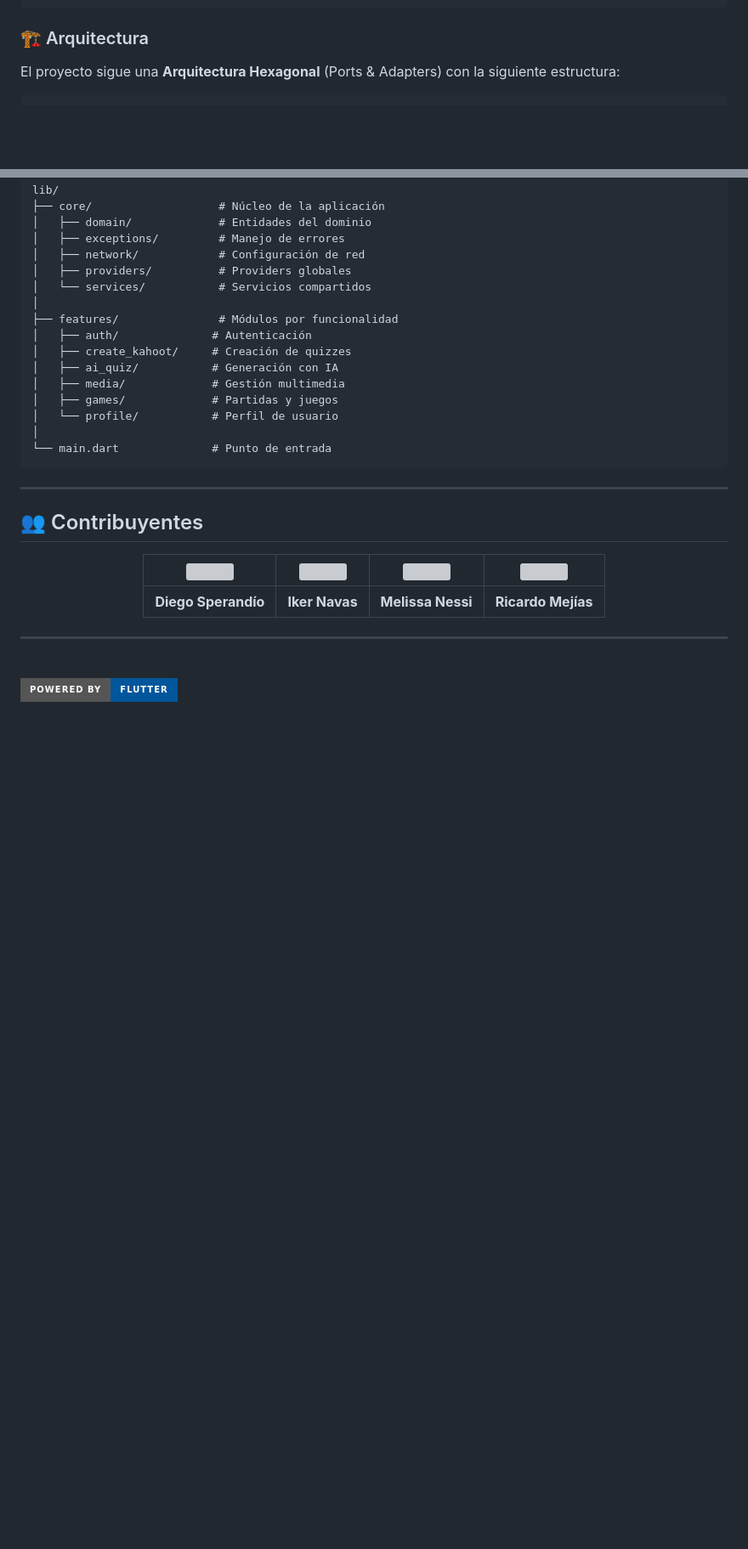
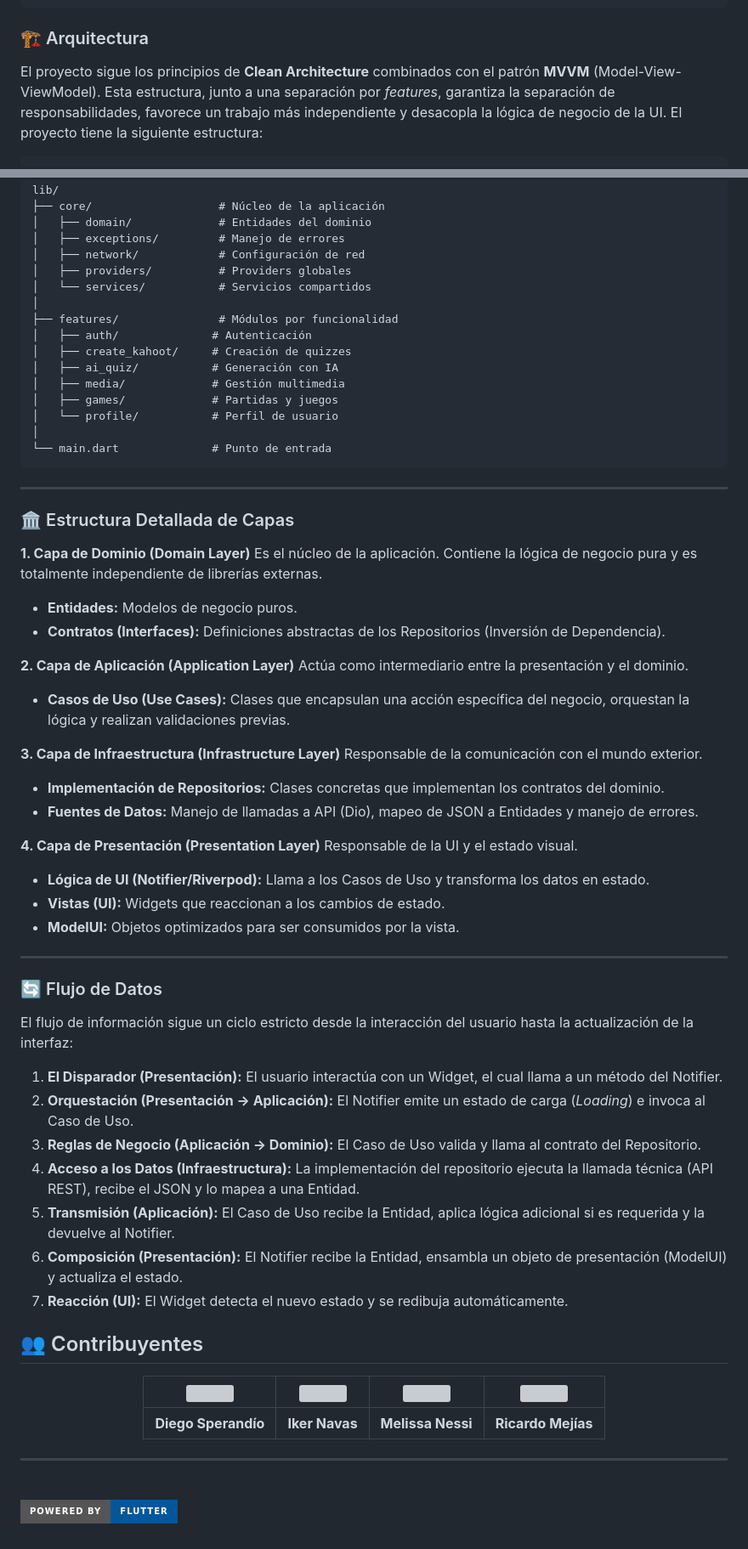
Before and after one commit to notaregularrick/FrontKahoot2025, a Markdown page: README.md, 2 parts joined by grey strips. Shown at 85% size. GitHub-like rendering; badges without logos; blank space fills up the shorter version; grey boxes are pictures that could not be loaded.

Commit message:
Añadidos distribución de capas y detalles del flujo al readme

````diff
--- a/README.md
+++ b/README.md
@@ -151,7 +154,7 @@ dependencies:
 
 ### 🏗️ Arquitectura
 
-El proyecto sigue una **Arquitectura Hexagonal** (Ports & Adapters) con la siguiente estructura:
+El proyecto sigue los principios de **Clean Architecture** combinados con el patrón **MVVM** (Model-View-ViewModel). Esta estructura, junto a una separación por *features*, garantiza la separación de responsabilidades, favorece un trabajo más independiente y desacopla la lógica de negocio de la UI. El proyecto tiene la siguiente estructura:
 
 ```
 lib/
@@ -175,6 +178,38 @@ lib/
 
 ---
 
+### 🏛 Estructura Detallada de Capas
+
+**1. Capa de Dominio (Domain Layer)** Es el núcleo de la aplicación. Contiene la lógica de negocio pura y es totalmente independiente de librerías externas.
+* **Entidades:** Modelos de negocio puros.
+* **Contratos (Interfaces):** Definiciones abstractas de los Repositorios (Inversión de Dependencia).
+
+**2. Capa de Aplicación (Application Layer)** Actúa como intermediario entre la presentación y el dominio.
+* **Casos de Uso (Use Cases):** Clases que encapsulan una acción específica del negocio, orquestan la lógica y realizan validaciones previas.
+
+**3. Capa de Infraestructura (Infrastructure Layer)** Responsable de la comunicación con el mundo exterior.
+* **Implementación de Repositorios:** Clases concretas que implementan los contratos del dominio.
+* **Fuentes de Datos:** Manejo de llamadas a API (Dio), mapeo de JSON a Entidades y manejo de errores.
+
+**4. Capa de Presentación (Presentation Layer)** Responsable de la UI y el estado visual.
+* **Lógica de UI (Notifier/Riverpod):** Llama a los Casos de Uso y transforma los datos en estado.
+* **Vistas (UI):** Widgets que reaccionan a los cambios de estado.
+* **ModelUI:** Objetos optimizados para ser consumidos por la vista.
+
+---
+
+### 🔄 Flujo de Datos
+
+El flujo de información sigue un ciclo estricto desde la interacción del usuario hasta la actualización de la interfaz:
+
+1.  **El Disparador (Presentación):** El usuario interactúa con un Widget, el cual llama a un método del Notifier.
+2.  **Orquestación (Presentación → Aplicación):** El Notifier emite un estado de carga (*Loading*) e invoca al Caso de Uso.
+3.  **Reglas de Negocio (Aplicación → Dominio):** El Caso de Uso valida y llama al contrato del Repositorio.
+4.  **Acceso a los Datos (Infraestructura):** La implementación del repositorio ejecuta la llamada técnica (API REST), recibe el JSON y lo mapea a una Entidad.
+5.  **Transmisión (Aplicación):** El Caso de Uso recibe la Entidad, aplica lógica adicional si es requerida y la devuelve al Notifier.
+6.  **Composición (Presentación):** El Notifier recibe la Entidad, ensambla un objeto de presentación (ModelUI) y actualiza el estado.
+7.  **Reacción (UI):** El Widget detecta el nuevo estado y se redibuja automáticamente.
+
 ## 👥 Contribuyentes
 
 <div align="center">
````
Also changed, not shown: other parts of README.md (+3 -0 lines).
